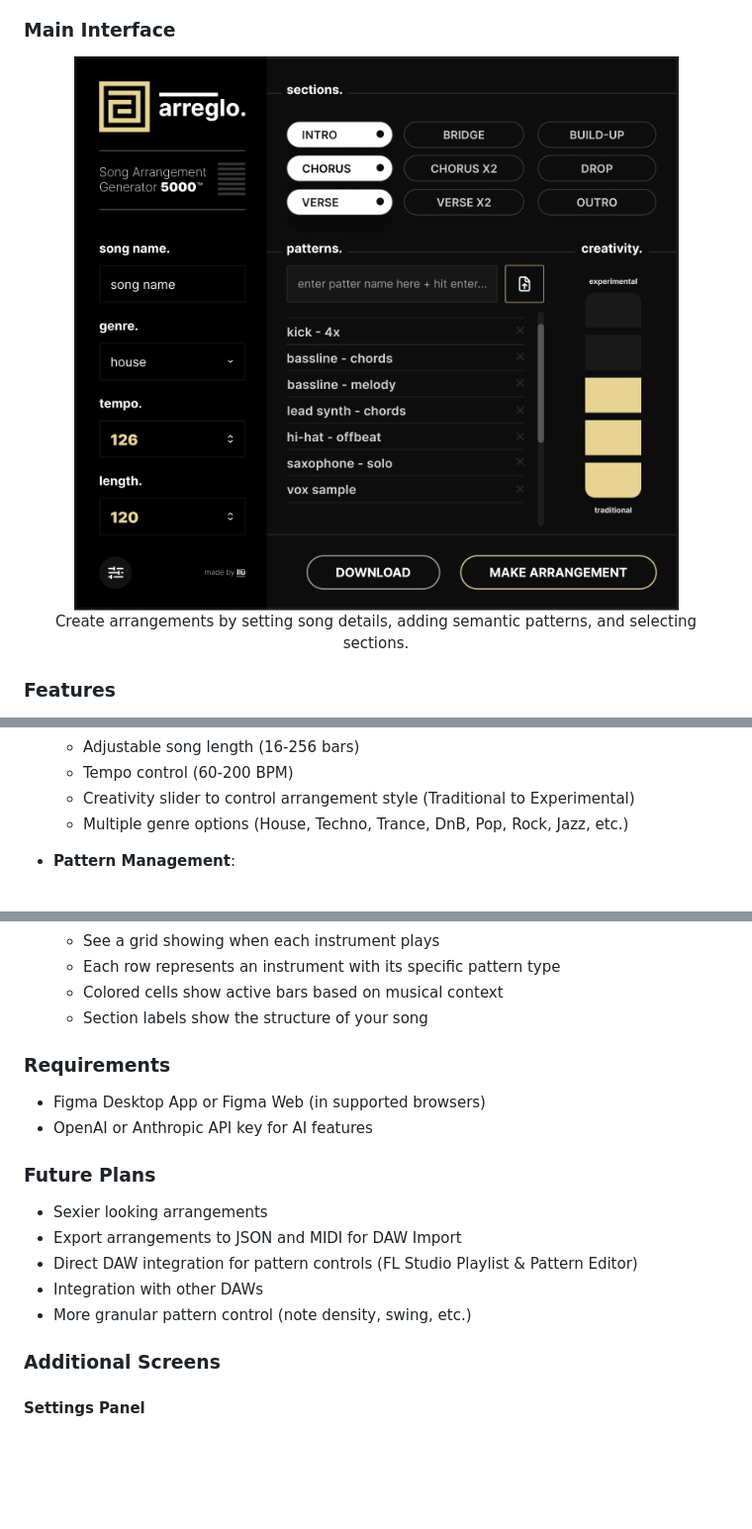
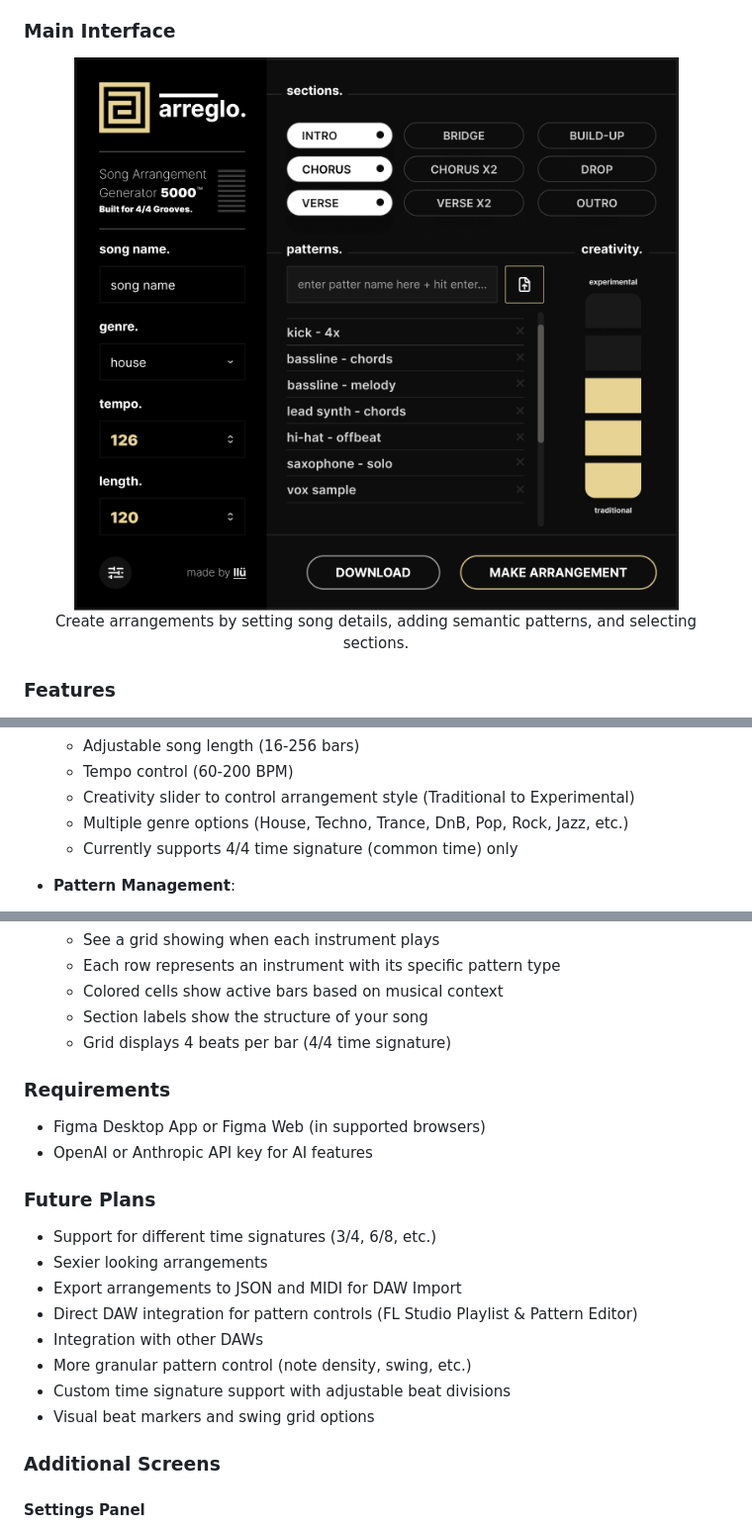
Before and after one commit to ztfo/arreglo, a Markdown page: README.md, 3 parts joined by grey strips. Shown: that part at 99% size. Drawn GitHub-style; pictures changed too: images/ui-mocks/arreglo-main.png; blank space fills up the shorter version.

Commit message:
ha, forgot to specify time signature

```diff
--- a/README.md
+++ b/README.md
@@ -37,6 +37,7 @@ Arreglo is a Figma plugin that helps music producers visualize song arrangements
   - Tempo control (60-200 BPM)
   - Creativity slider to control arrangement style (Traditional to Experimental)
   - Multiple genre options (House, Techno, Trance, DnB, Pop, Rock, Jazz, etc.)
+  - Currently supports 4/4 time signature (common time) only
 
 - **Pattern Management**:
   - Add patterns with semantic meaning (e.g., "bassline - buildup", "hi-hat - offbeat")
@@ -71,6 +72,7 @@ Arreglo is a Figma plugin that helps music producers visualize song arrangements
    * Each row represents an instrument with its specific pattern type
    * Colored cells show active bars based on musical context
    * Section labels show the structure of your song
+   * Grid displays 4 beats per bar (4/4 time signature)
 
 ### Requirements
 
@@ -78,11 +80,14 @@ Arreglo is a Figma plugin that helps music producers visualize song arrangements
 - OpenAI or Anthropic API key for AI features
 
 ### Future Plans
+- Support for different time signatures (3/4, 6/8, etc.)
 - Sexier looking arrangements
 - Export arrangements to JSON and MIDI for DAW Import
 - Direct DAW integration for pattern controls (FL Studio Playlist & Pattern Editor)
 - Integration with other DAWs
 - More granular pattern control (note density, swing, etc.)
+- Custom time signature support with adjustable beat divisions
+- Visual beat markers and swing grid options
 
 ### Additional Screens
 
```
Also changed, not shown: 1 other file.
